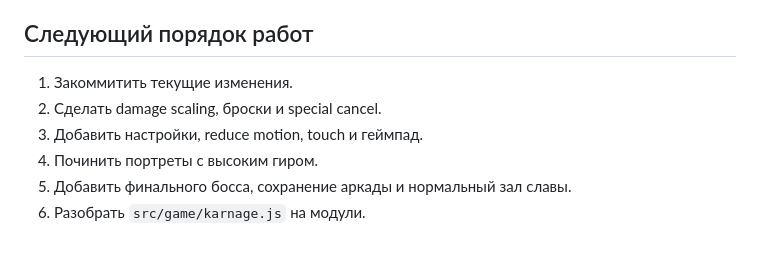
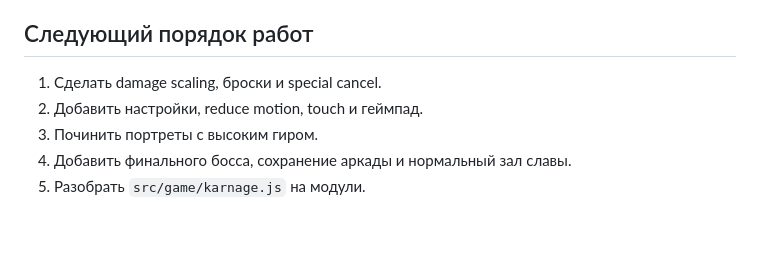
Before and after one commit to DarkDaro/karnage, a Markdown page: docs/STATUS.md, the part around the change. Drawn GitHub-style.

```diff
--- a/docs/STATUS.md
+++ b/docs/STATUS.md
@@ -175,9 +175,8 @@ npm run dev
 
 ## Следующий порядок работ
 
-1. Закоммитить текущие изменения.
-2. Сделать damage scaling, броски и special cancel.
-3. Добавить настройки, reduce motion, touch и геймпад.
-4. Починить портреты с высоким гиром.
-5. Добавить финального босса, сохранение аркады и нормальный зал славы.
-6. Разобрать `src/game/karnage.js` на модули.
+1. Сделать damage scaling, броски и special cancel.
+2. Добавить настройки, reduce motion, touch и геймпад.
+3. Починить портреты с высоким гиром.
+4. Добавить финального босса, сохранение аркады и нормальный зал славы.
+5. Разобрать `src/game/karnage.js` на модули.
```
Also changed, not shown: docs/HANDOFF.md (+10 -18 lines).
